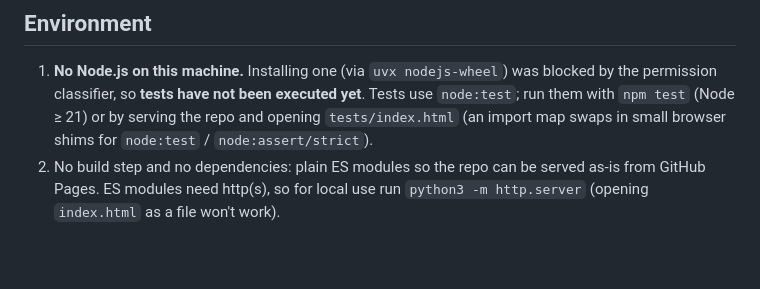
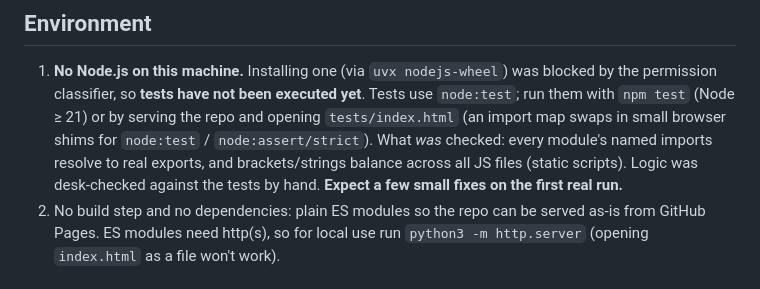
Before and after one commit to ulkden/zmk-yakme, a Markdown page: ASSUMPTIONS.md, the part around the change. Rendered like a GitHub page; blank space fills up the shorter version.

Commit message:
Note verification status in assumptions
Co-Authored-By: Claude Opus 5.5 <noreply@anthropic.com>

```diff
--- a/ASSUMPTIONS.md
+++ b/ASSUMPTIONS.md
@@ -6,7 +6,9 @@ Decisions made while building unattended. Each one can be changed. Review and te
 1. **No Node.js on this machine.** Installing one (via `uvx nodejs-wheel`) was blocked by the
    permission classifier, so **tests have not been executed yet**. Tests use `node:test`; run them
    with `npm test` (Node ≥ 21) or by serving the repo and opening `tests/index.html` (an import map
-   swaps in small browser shims for `node:test` / `node:assert/strict`).
+   swaps in small browser shims for `node:test` / `node:assert/strict`). What *was* checked: every
+   module's named imports resolve to real exports, and brackets/strings balance across all JS files
+   (static scripts). Logic was desk-checked against the tests by hand. **Expect a few small fixes on the first real run.**
 2. No build step and no dependencies: plain ES modules so the repo can be served as-is from
    GitHub Pages. ES modules need http(s), so for local use run `python3 -m http.server` (opening `index.html` as a file won't work).
 
```
